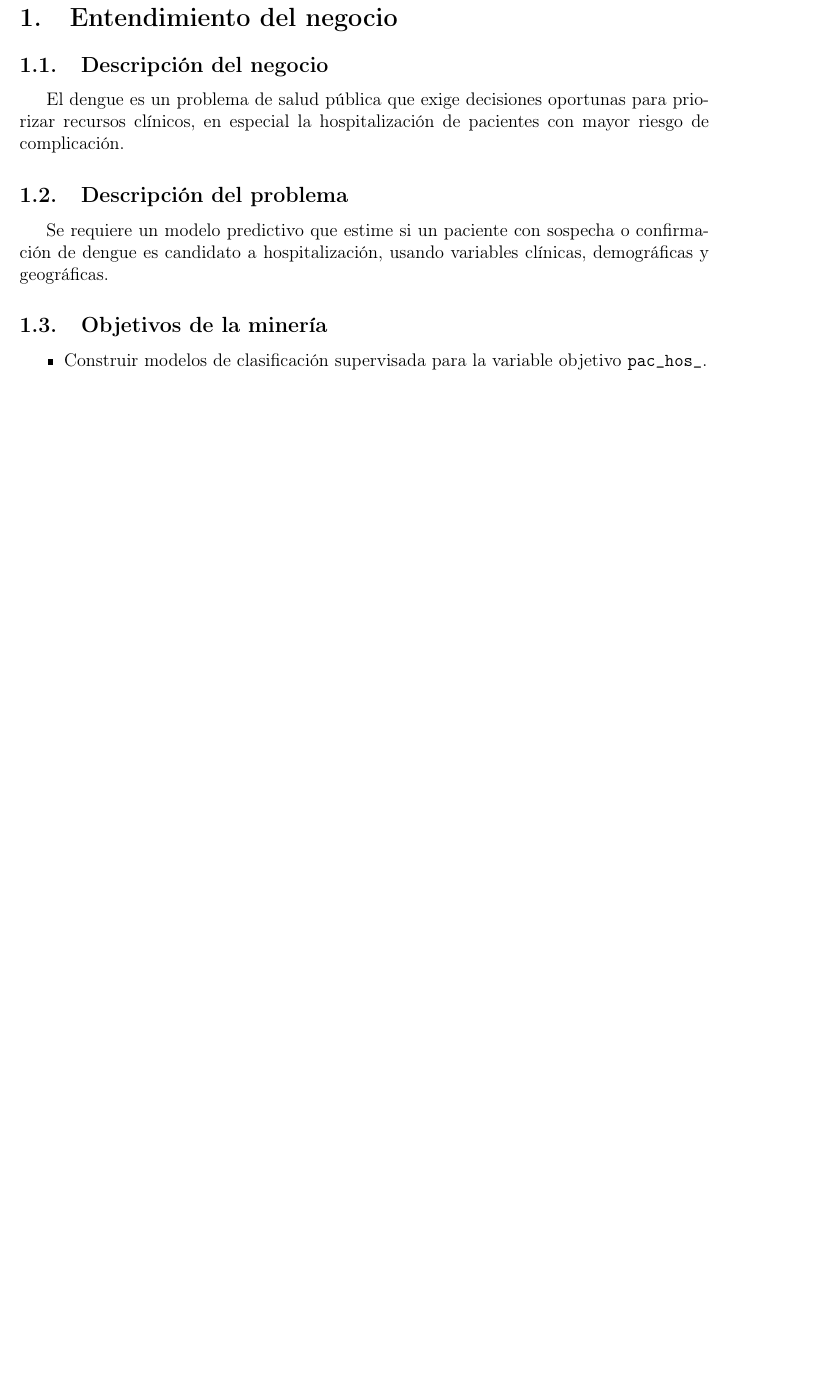
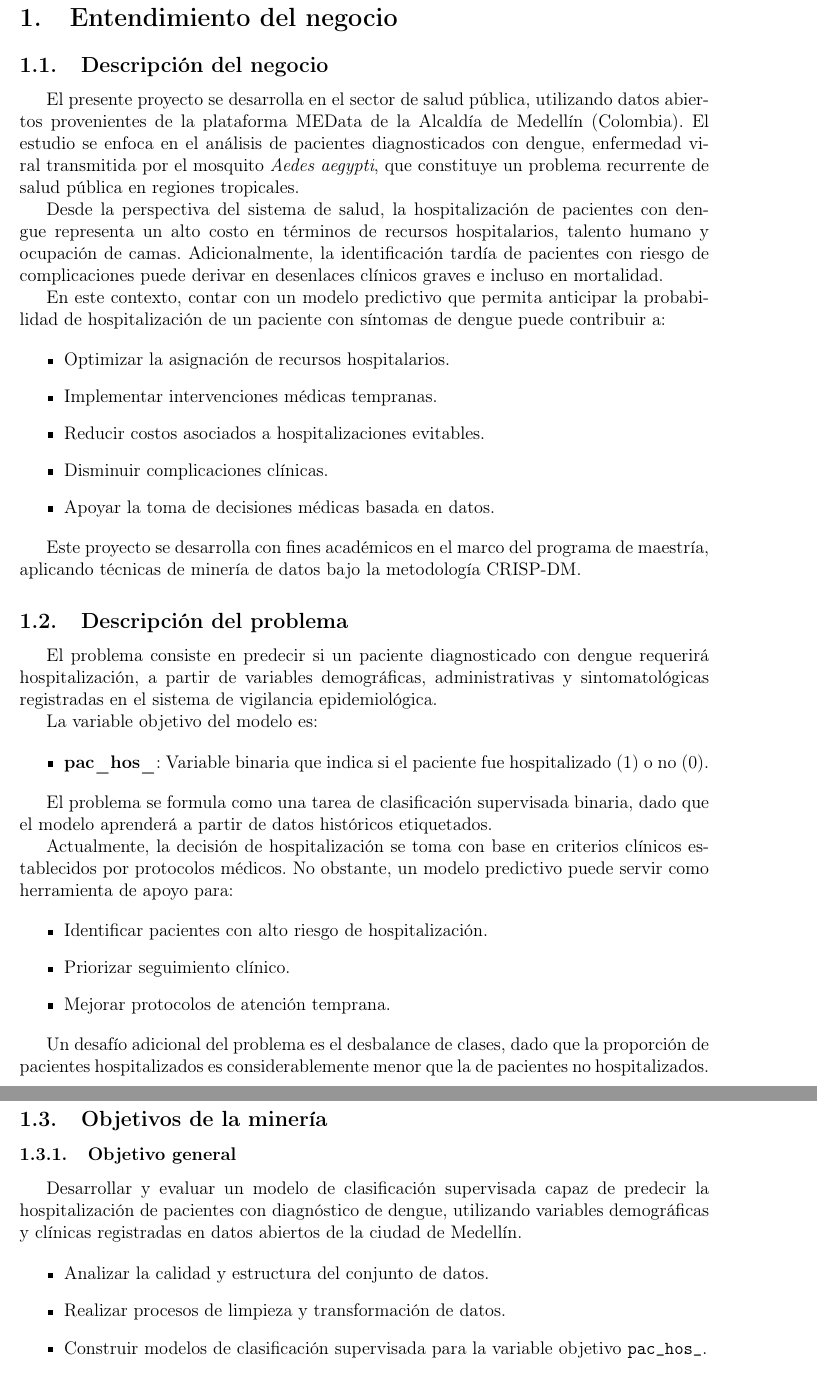
Before and after one commit to ronaldo-duran/ML-Dengue-Valle-Aburra, a LaTeX document (LaTex/main.tex, which reads LaTex/sections/01_negocio.tex): part of page 3 of 7 before the commit and two parts of pages 3 and 4 of 8 after it, the two joined at a grey line, cut so that both start at the same text, the shorter picture padded with empty space. Compiled offline with pdfLaTeX.

Commit message:
Ajustes proyecto

```diff
--- a/LaTex/sections/01_negocio.tex
+++ b/LaTex/sections/01_negocio.tex
@@ -1,13 +1,53 @@
 \section{Entendimiento del negocio}
 
 \subsection{Descripción del negocio}
-El dengue es un problema de salud pública que exige decisiones oportunas para priorizar recursos clínicos, en especial la hospitalización de pacientes con mayor riesgo de complicación.
+El presente proyecto se desarrolla en el sector de salud pública, utilizando datos abiertos provenientes de la plataforma MEData de la Alcaldía de Medellín (Colombia). El estudio se enfoca en el análisis de pacientes diagnosticados con dengue, enfermedad viral transmitida por el mosquito \textit{Aedes aegypti}, que constituye un problema recurrente de salud pública en regiones tropicales.
+
+Desde la perspectiva del sistema de salud, la hospitalización de pacientes con dengue representa un alto costo en términos de recursos hospitalarios, talento humano y ocupación de camas. Adicionalmente, la identificación tardía de pacientes con riesgo de complicaciones puede derivar en desenlaces clínicos graves e incluso en mortalidad.
+
+En este contexto, contar con un modelo predictivo que permita anticipar la probabilidad de hospitalización de un paciente con síntomas de dengue puede contribuir a:
+
+\begin{itemize}
+    \item Optimizar la asignación de recursos hospitalarios.
+    \item Implementar intervenciones médicas tempranas.
+    \item Reducir costos asociados a hospitalizaciones evitables.
+    \item Disminuir complicaciones clínicas.
+    \item Apoyar la toma de decisiones médicas basada en datos.
+\end{itemize}
+
+Este proyecto se desarrolla con fines académicos en el marco del programa de maestría, aplicando técnicas de minería de datos bajo la metodología CRISP-DM.
 
 \subsection{Descripción del problema}
-Se requiere un modelo predictivo que estime si un paciente con sospecha o confirmación de dengue es candidato a hospitalización, usando variables clínicas, demográficas y geográficas.
+
+El problema consiste en predecir si un paciente diagnosticado con dengue requerirá hospitalización, a partir de variables demográficas, administrativas y sintomatológicas registradas en el sistema de vigilancia epidemiológica.
+
+La variable objetivo del modelo es:
+
+\begin{itemize}
+    \item \textbf{pac\_hos\_}: Variable binaria que indica si el paciente fue hospitalizado (1) o no (0).
+\end{itemize}
+
+El problema se formula como una tarea de clasificación supervisada binaria, dado que el modelo aprenderá a partir de datos históricos etiquetados.
+
+Actualmente, la decisión de hospitalización se toma con base en criterios clínicos establecidos por protocolos médicos. No obstante, un modelo predictivo puede servir como herramienta de apoyo para:
+
+\begin{itemize}
+    \item Identificar pacientes con alto riesgo de hospitalización.
+    \item Priorizar seguimiento clínico.
+    \item Mejorar protocolos de atención temprana.
+\end{itemize}
+
+Un desafío adicional del problema es el desbalance de clases, dado que la proporción de pacientes hospitalizados es considerablemente menor que la de pacientes no hospitalizados.
 
 \subsection{Objetivos de la minería}
+
+\subsubsection{Objetivo general}
+
+Desarrollar y evaluar un modelo de clasificación supervisada capaz de predecir la hospitalización de pacientes con diagnóstico de dengue, utilizando variables demográficas y clínicas registradas en datos abiertos de la ciudad de Medellín.
+
 \begin{itemize}
+    \item Analizar la calidad y estructura del conjunto de datos.
+    \item Realizar procesos de limpieza y transformación de datos.
     \item Construir modelos de clasificación supervisada para la variable objetivo \texttt{pac\_hos\_}.
     \item Optimizar hiperparámetros con validación cruzada para maximizar desempeño.
     \item Comparar modelos clásicos y ensambles para seleccionar el mejor.
```
Also changed, not shown: LaTex/main.pdf, streamlit_app/README.md, 10 other files.
